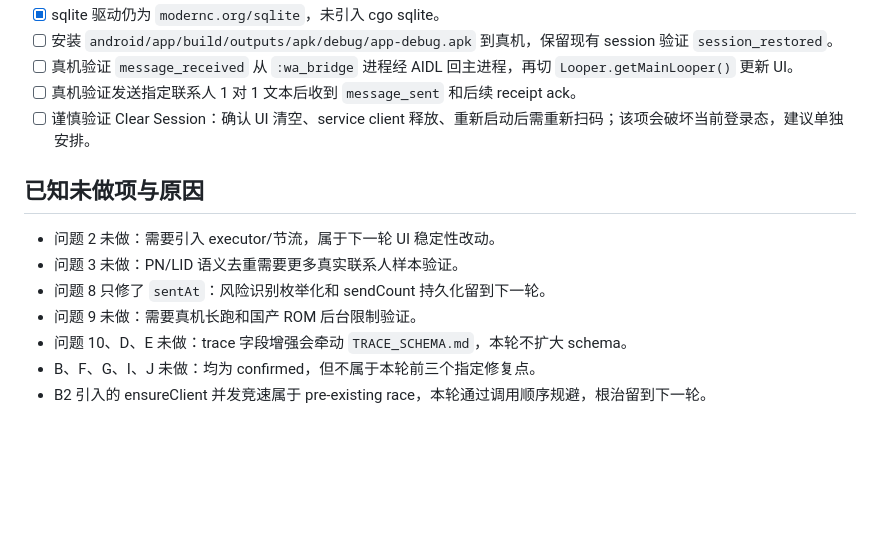
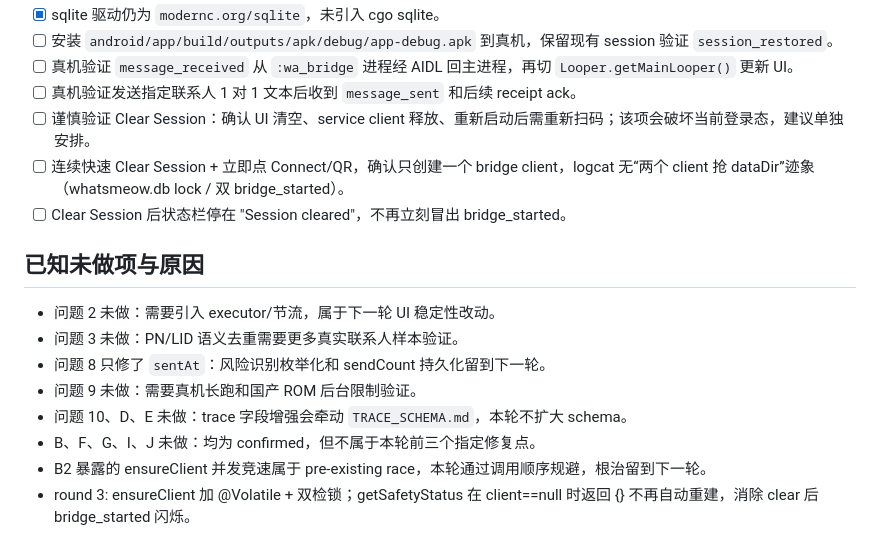
Before and after one commit to magicxiaomin/wa, a Markdown page: PR_DESCRIPTION_CLAUDE_ROUND_1.md, the part around the change. GitHub-like rendering; blank space fills up the shorter version.

Commit message:
docs: record round 3 bridge concurrency hardening

```diff
--- a/PR_DESCRIPTION_CLAUDE_ROUND_1.md
+++ b/PR_DESCRIPTION_CLAUDE_ROUND_1.md
@@ -60,6 +60,8 @@
 - [ ] 真机验证 `message_received` 从 `:wa_bridge` 进程经 AIDL 回主进程，再切 `Looper.getMainLooper()` 更新 UI。
 - [ ] 真机验证发送指定联系人 1 对 1 文本后收到 `message_sent` 和后续 receipt ack。
 - [ ] 谨慎验证 Clear Session：确认 UI 清空、service client 释放、重新启动后需重新扫码；该项会破坏当前登录态，建议单独安排。
+- [ ] 连续快速 Clear Session + 立即点 Connect/QR，确认只创建一个 bridge client，logcat 无“两个 client 抢 dataDir”迹象（whatsmeow.db lock / 双 bridge_started）。
+- [ ] Clear Session 后状态栏停在 "Session cleared"，不再立刻冒出 bridge_started。
 
 ## 已知未做项与原因
 
@@ -69,4 +71,5 @@
 - 问题 9 未做：需要真机长跑和国产 ROM 后台限制验证。
 - 问题 10、D、E 未做：trace 字段增强会牵动 `TRACE_SCHEMA.md`，本轮不扩大 schema。
 - B、F、G、I、J 未做：均为 confirmed，但不属于本轮前三个指定修复点。
-- B2 引入的 ensureClient 并发竞速属于 pre-existing race，本轮通过调用顺序规避，根治留到下一轮。
+- B2 暴露的 ensureClient 并发竞速属于 pre-existing race，本轮通过调用顺序规避，根治留到下一轮。
+- round 3: ensureClient 加 @Volatile + 双检锁；getSafetyStatus 在 client==null 时返回 {} 不再自动重建，消除 clear 后 bridge_started 闪烁。
```
